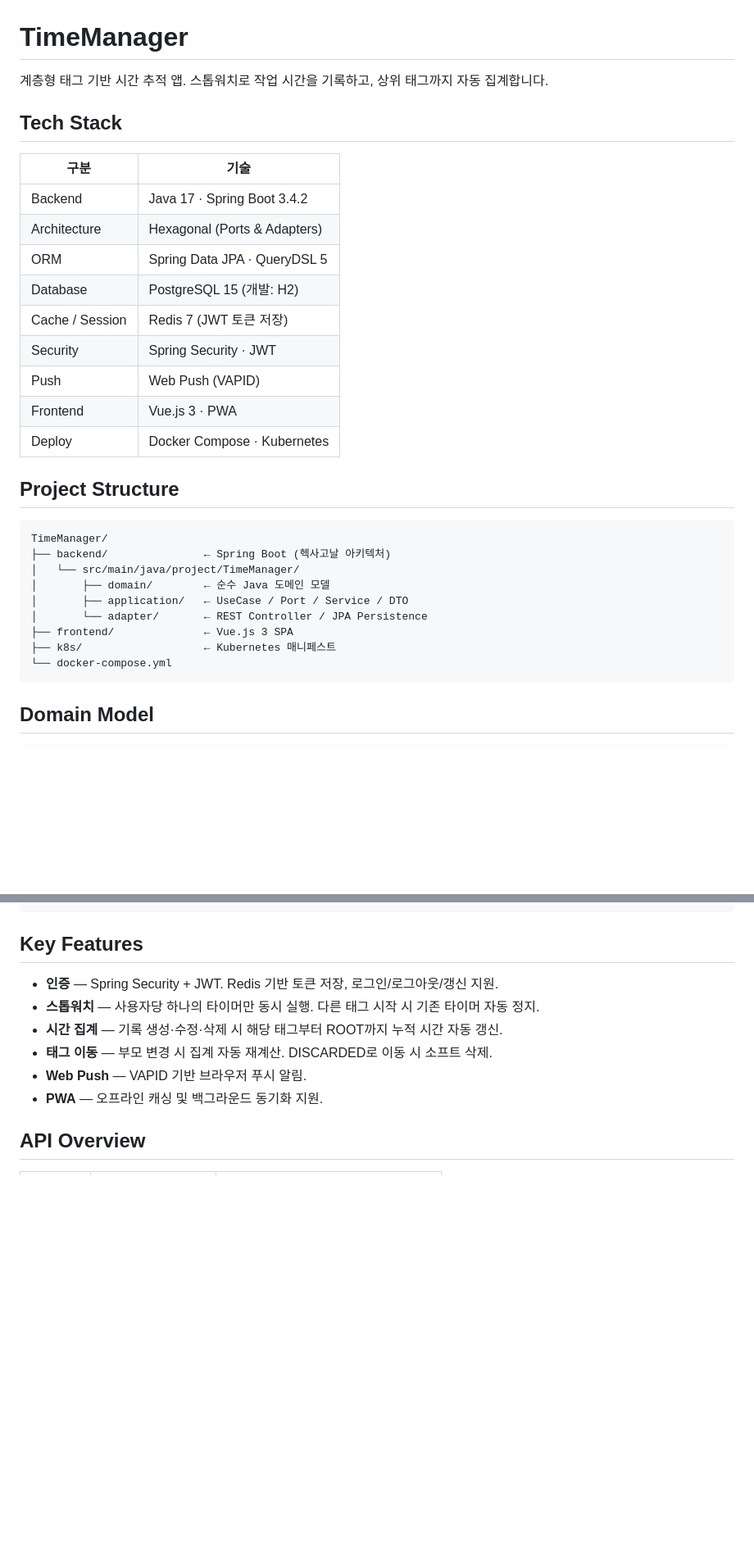
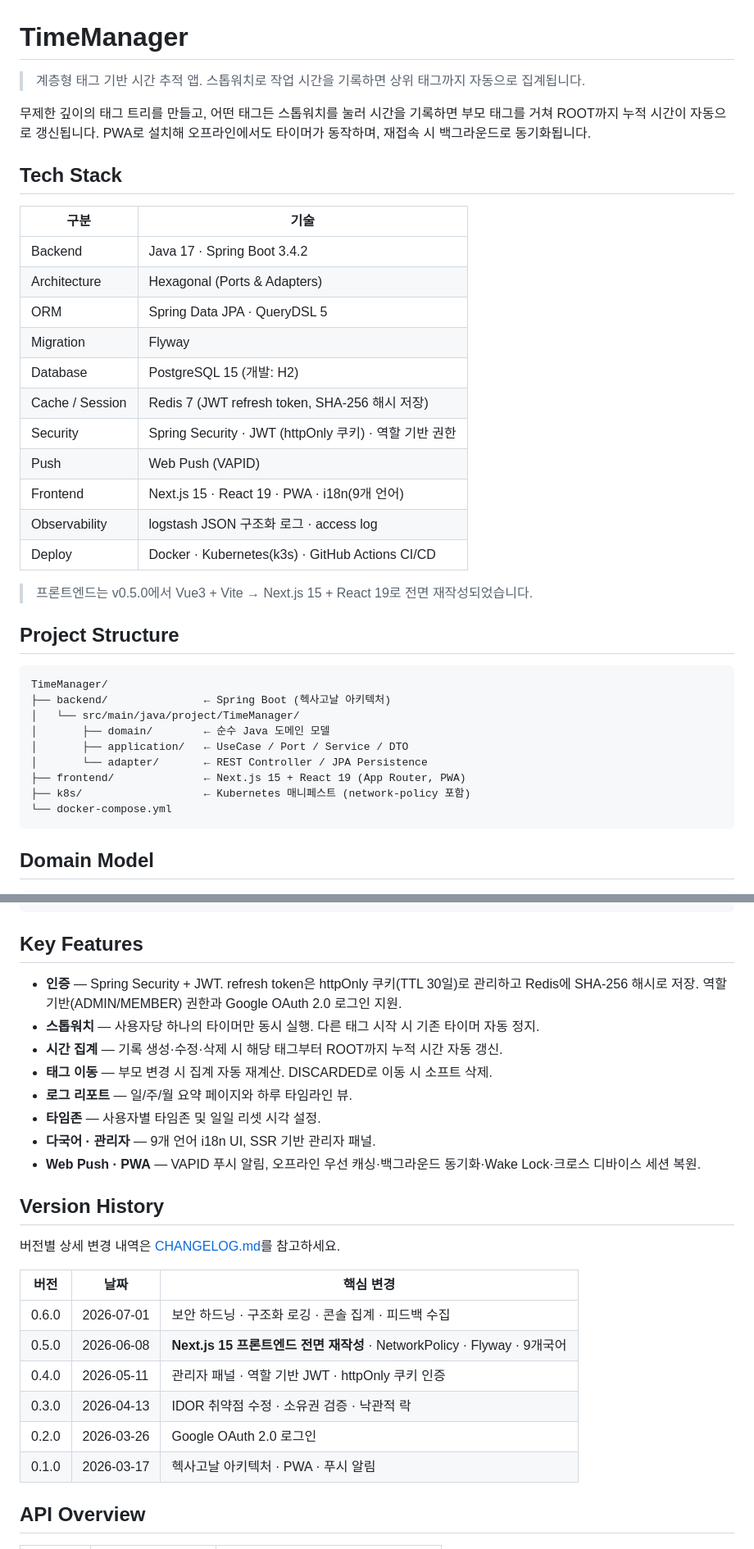
Before and after one commit to yeonjae1220/TimeManager, a Markdown page: .github/README.md, 2 parts joined by grey strips. Shown at 82% size. Rendered like a GitHub page; blank space fills up the shorter version.

Commit message:
docs(readme): Next.js 재작성·k8s 배포 반영 + 버전 히스토리 표 추가
.github/README.md의 stale한 Vue.js 3 · Docker Compose 표기를 Next.js 15 +
React 19 · k8s 배포로 갱신하고, httpOnly 쿠키·Flyway·i18n·구조화 로깅 등
0.4~0.6 기능을 반영. 버전 히스토리 표로 CHANGELOG 연결.

Co-Authored-By: Claude Opus 4.8 <noreply@anthropic.com>

````diff
--- a/.github/README.md
+++ b/.github/README.md
@@ -1,6 +1,10 @@
 # TimeManager
 
-계층형 태그 기반 시간 추적 앱. 스톱워치로 작업 시간을 기록하고, 상위 태그까지 자동 집계합니다.
+> 계층형 태그 기반 시간 추적 앱. 스톱워치로 작업 시간을 기록하면 상위 태그까지 자동으로 집계됩니다.
+
+무제한 깊이의 태그 트리를 만들고, 어떤 태그든 스톱워치를 눌러 시간을 기록하면
+부모 태그를 거쳐 ROOT까지 누적 시간이 자동으로 갱신됩니다. PWA로 설치해
+오프라인에서도 타이머가 동작하며, 재접속 시 백그라운드로 동기화됩니다.
 
 ## Tech Stack
 
@@ -9,12 +13,16 @@
 | Backend | Java 17 · Spring Boot 3.4.2 |
 | Architecture | Hexagonal (Ports & Adapters) |
 | ORM | Spring Data JPA · QueryDSL 5 |
+| Migration | Flyway |
 | Database | PostgreSQL 15 (개발: H2) |
-| Cache / Session | Redis 7 (JWT 토큰 저장) |
-| Security | Spring Security · JWT |
+| Cache / Session | Redis 7 (JWT refresh token, SHA-256 해시 저장) |
+| Security | Spring Security · JWT (httpOnly 쿠키) · 역할 기반 권한 |
 | Push | Web Push (VAPID) |
-| Frontend | Vue.js 3 · PWA |
-| Deploy | Docker Compose · Kubernetes |
+| Frontend | Next.js 15 · React 19 · PWA · i18n(9개 언어) |
+| Observability | logstash JSON 구조화 로그 · access log |
+| Deploy | Docker · Kubernetes(k3s) · GitHub Actions CI/CD |
+
+> 프론트엔드는 v0.5.0에서 Vue3 + Vite → Next.js 15 + React 19로 전면 재작성되었습니다.
 
 ## Project Structure
 
@@ -25,8 +33,8 @@ TimeManager/
 │       ├── domain/        ← 순수 Java 도메인 모델
 │       ├── application/   ← UseCase / Port / Service / DTO
 │       └── adapter/       ← REST Controller / JPA Persistence
-├── frontend/              ← Vue.js 3 SPA
-├── k8s/                   ← Kubernetes 매니페스트
+├── frontend/              ← Next.js 15 + React 19 (App Router, PWA)
+├── k8s/                   ← Kubernetes 매니페스트 (network-policy 포함)
 └── docker-compose.yml
 ```
 
@@ -57,12 +65,27 @@ DISCARDED  ← 소프트 삭제용 휴지통
 
 ## Key Features
 
-- **인증** — Spring Security + JWT. Redis 기반 토큰 저장, 로그인/로그아웃/갱신 지원.
+- **인증** — Spring Security + JWT. refresh token은 httpOnly 쿠키(TTL 30일)로 관리하고 Redis에 SHA-256 해시로 저장. 역할 기반(ADMIN/MEMBER) 권한과 Google OAuth 2.0 로그인 지원.
 - **스톱워치** — 사용자당 하나의 타이머만 동시 실행. 다른 태그 시작 시 기존 타이머 자동 정지.
 - **시간 집계** — 기록 생성·수정·삭제 시 해당 태그부터 ROOT까지 누적 시간 자동 갱신.
 - **태그 이동** — 부모 변경 시 집계 자동 재계산. DISCARDED로 이동 시 소프트 삭제.
-- **Web Push** — VAPID 기반 브라우저 푸시 알림.
-- **PWA** — 오프라인 캐싱 및 백그라운드 동기화 지원.
+- **로그 리포트** — 일/주/월 요약 페이지와 하루 타임라인 뷰.
+- **타임존** — 사용자별 타임존 및 일일 리셋 시각 설정.
+- **다국어 · 관리자** — 9개 언어 i18n UI, SSR 기반 관리자 패널.
+- **Web Push · PWA** — VAPID 푸시 알림, 오프라인 우선 캐싱·백그라운드 동기화·Wake Lock·크로스 디바이스 세션 복원.
+
+## Version History
+
+버전별 상세 변경 내역은 [CHANGELOG.md](../CHANGELOG.md)를 참고하세요.
+
+| 버전 | 날짜 | 핵심 변경 |
+|------|------|-----------|
+| 0.6.0 | 2026-07-01 | 보안 하드닝 · 구조화 로깅 · 콘솔 집계 · 피드백 수집 |
+| 0.5.0 | 2026-06-08 | **Next.js 15 프론트엔드 전면 재작성** · NetworkPolicy · Flyway · 9개국어 |
+| 0.4.0 | 2026-05-11 | 관리자 패널 · 역할 기반 JWT · httpOnly 쿠키 인증 |
+| 0.3.0 | 2026-04-13 | IDOR 취약점 수정 · 소유권 검증 · 낙관적 락 |
+| 0.2.0 | 2026-03-26 | Google OAuth 2.0 로그인 |
+| 0.1.0 | 2026-03-17 | 헥사고날 아키텍처 · PWA · 푸시 알림 |
 
 ## API Overview
 
````
Also changed, not shown: other parts of .github/README.md (+1 -1 lines).
